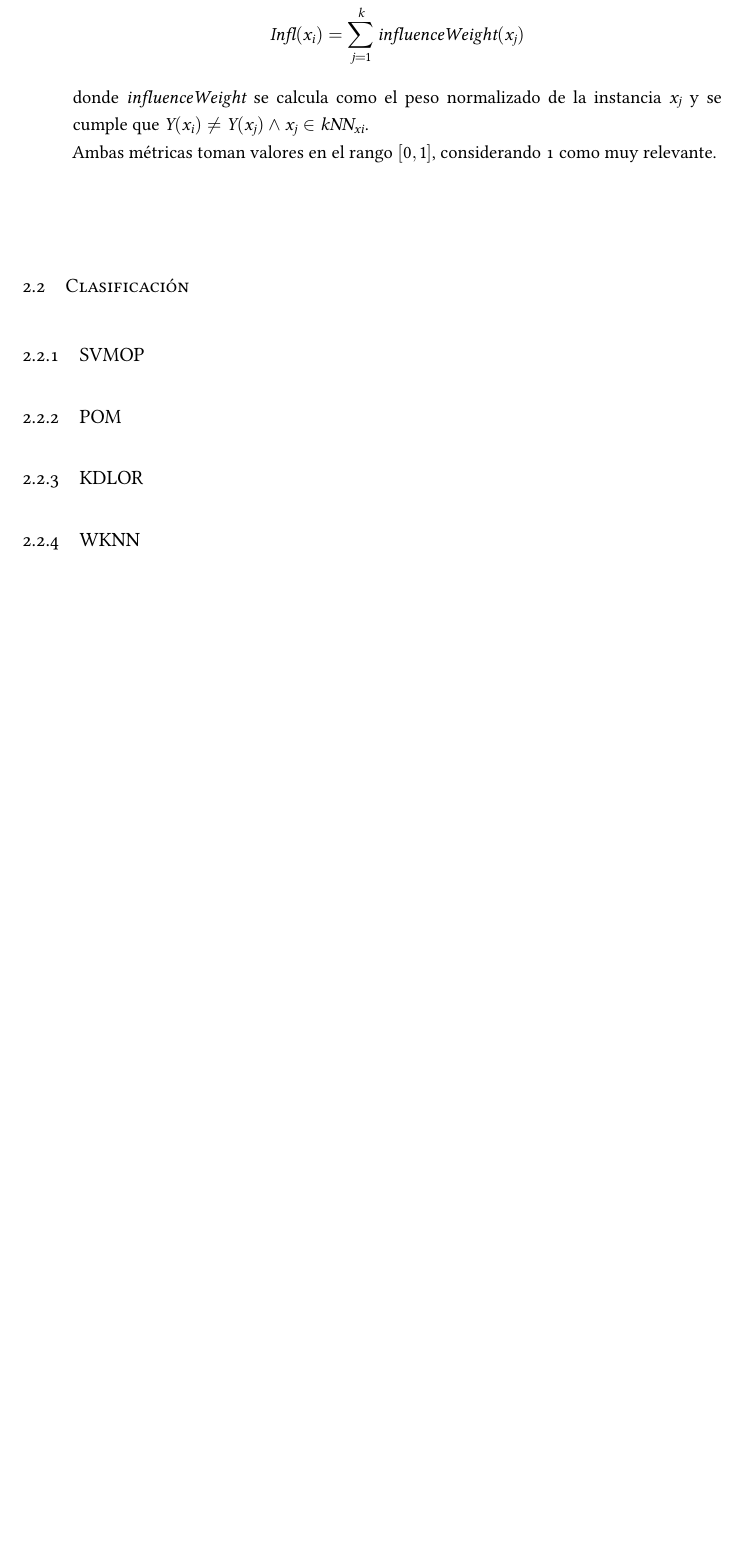
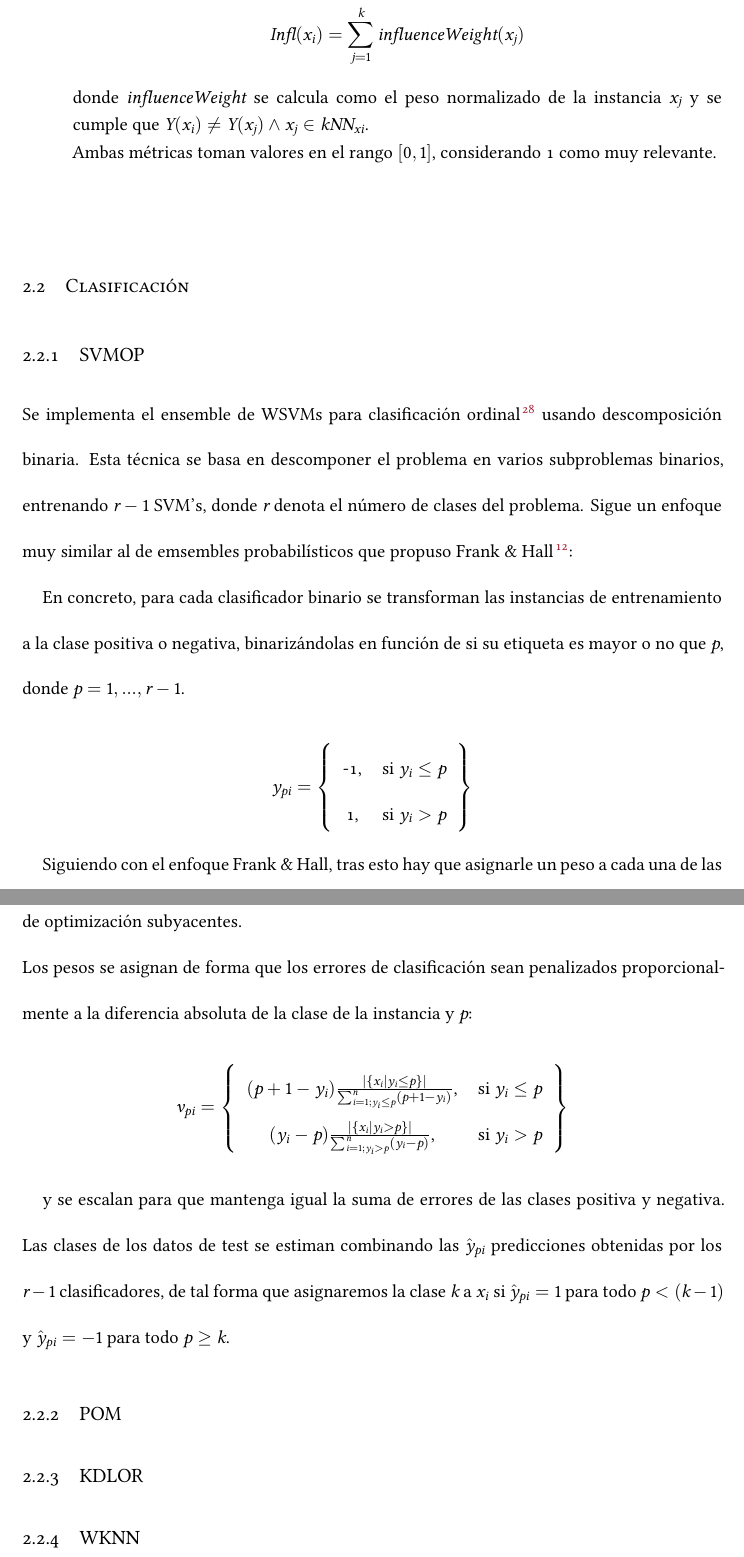
Before and after one commit to CristinaHG/TFM, a LaTeX thesis (Dissertate-Harvard-LaTeX/dissertation.tex, which reads Dissertate-Harvard-LaTeX/chapters/chapter1.tex): part of page 19 of 74 before the commit and two parts of pages 19 and 20 of 76 after it, the two joined at a grey line, cut so that both start at the same text, the shorter picture padded with empty space. Compiled offline with XeLaTeX.

Commit message:
describing SVMOP

```diff
--- a/Dissertate-Harvard-LaTeX/chapters/chapter1.tex
+++ b/Dissertate-Harvard-LaTeX/chapters/chapter1.tex
@@ -59,5 +59,6 @@ EL selector de instancias para datos monotónicos implementado en el paquete es
 \end{itemize}
 \section{Clasificación}
 \subsection{SVMOP}
-%SVMOP Support vector machines using Frank & Hall method for ordinal
-% regression (by binary decomposition)
+Se implementa el ensemble de WSVMs para clasificación ordinal \cite{waegeman2009ensemble} usando descomposición binaria.
+Esta técnica se basa en descomponer el problema en varios subproblemas binarios, entrenando $r-1$ SVM's, donde $r$ denota el número de clases del problema.
+Sigue un enfoque muy similar al de emsembles probabilísticos que propuso Frank \& Hall \cite{frank2001simple}:
@@ -64,3 +70,33 @@ EL selector de instancias para datos monotónicos implementado en el paquete es
+\end{figure}
+
+
+
+En concreto, para cada clasificador binario se transforman las instancias de entrenamiento a la clase positiva o negativa, binarizándolas en función de si su etiqueta es mayor o no que $p$, donde $p=1,...,r-1$. \newline
+\[
+y_{pi}=
+\left \{
+\begin{tabular}{cc}
+-1, & si $y_i \leq p$ \\
+1, & si $y_i > p$
+\end{tabular}
+\right \}
+\]
+
+Siguiendo con el enfoque Frank \& Hall, tras esto hay que asignarle un peso a cada una de las muestras, que será diferente para cada clasificador, lo que implica resolver los $r-1$ problemas de optimización subyacentes. \newline
+Los pesos se asignan de forma que los errores de clasificación sean penalizados proporcionalmente a la diferencia absoluta de la clase de la instancia y $p$:
+\[
+v_{pi}=
+\left \{
+\begin{tabular}{cc}
+$(p + 1 -y_i) \frac{| \left\{ x_i | y_i \leq p \right\} |}{\sum_{i=1;y_i \leq p }^{n}(p+1 -y_i)}$, & si $y_i \leq p$ \\
+$(y_i -p)\frac{| \left\{ x_i | y_i > p \right\} |}{\sum_{i=1;y_i > p }^{n}(y_i -p)}$, & si $y_i > p$
+\end{tabular}
+\right \}
+\]
+
+y se escalan para que mantenga igual la suma de errores de las clases positiva y negativa. Las clases de los datos de test se estiman combinando las $\hat{y}_{pi}$ predicciones obtenidas por los $r-1$ clasificadores, de tal forma que asignaremos la clase $k$ a $x_i$ si $\hat{y}_{pi}=1$ para todo $p < (k-1)$ y $\hat{y}_{pi}=-1$ para todo $p \geq k$.
+
+
 \subsection{POM}
 \subsection{KDLOR}
 \subsection{WKNN}
```
Also changed, not shown: Dissertate-Harvard-LaTeX/references.bib (+19 -0 lines), Dissertate-Harvard-LaTeX/dissertation.pdf, Dissertate-Harvard-LaTeX/chapters/chapter1.tex (5 more changed lines).
